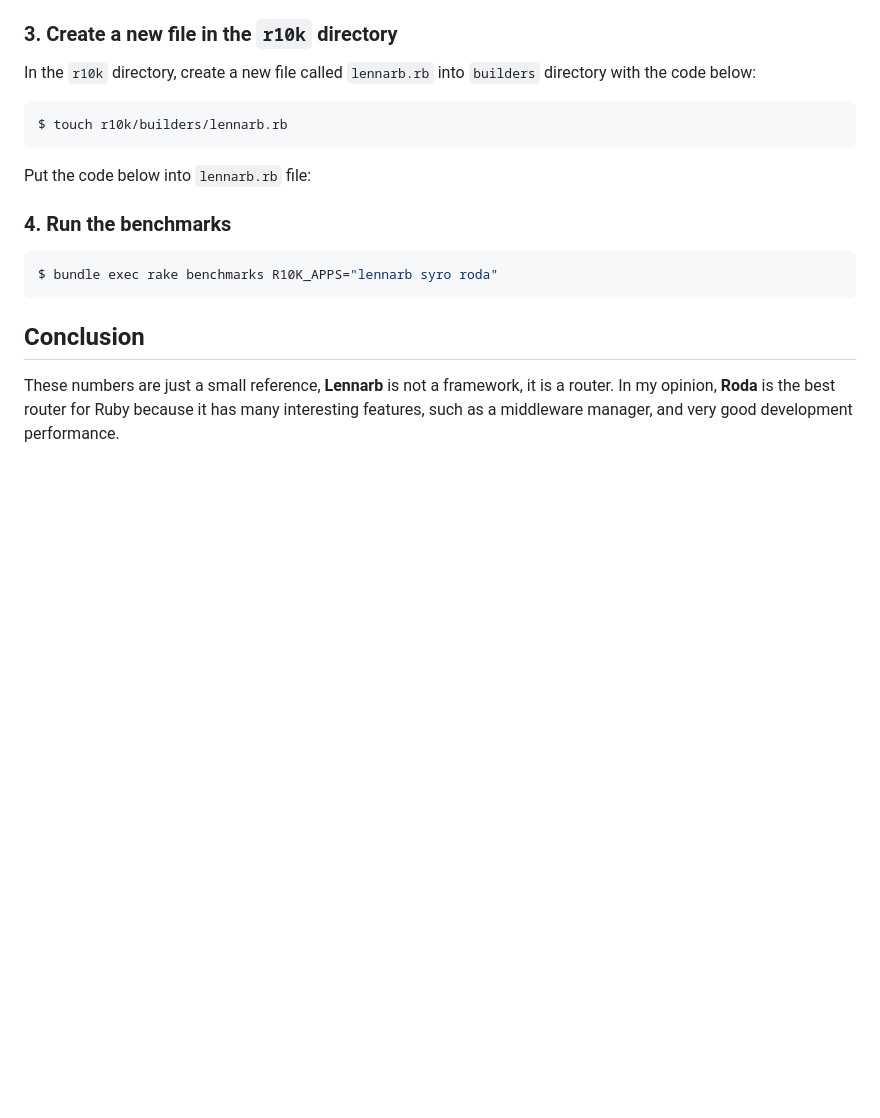
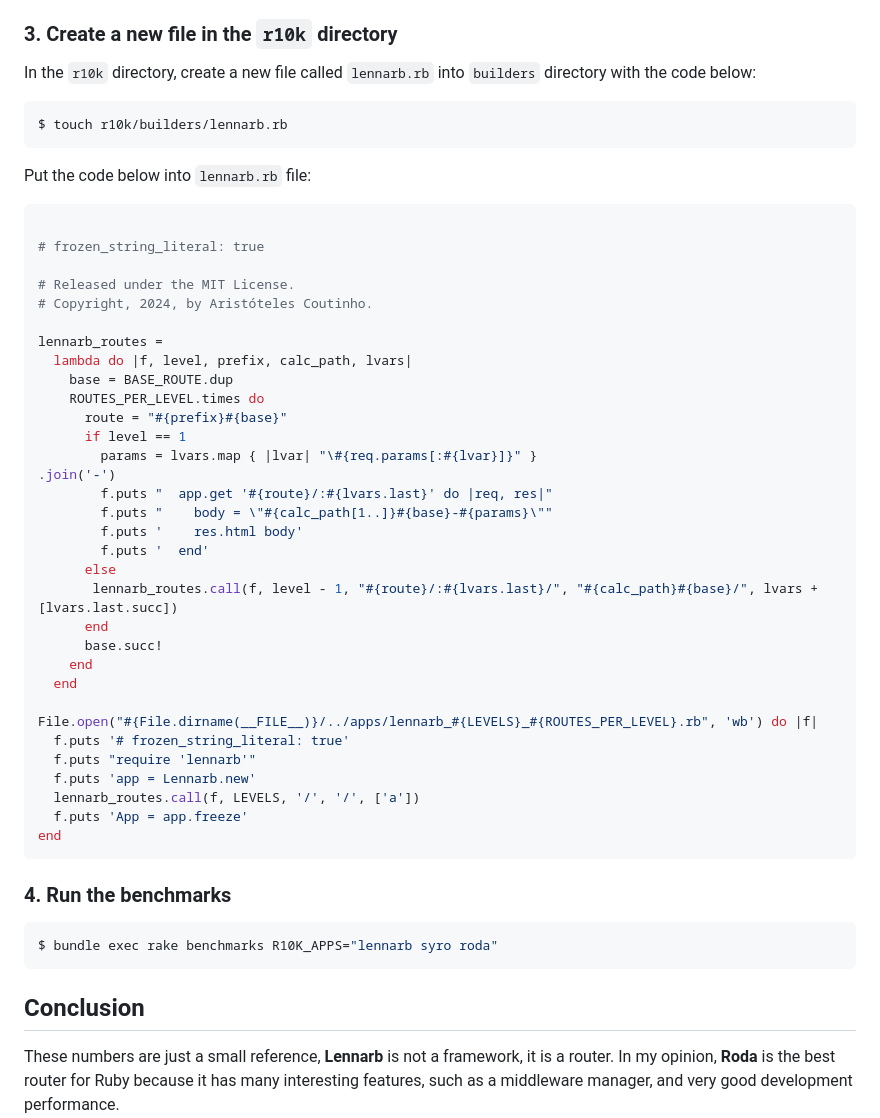
Before and after one commit to aristotelesbr/lennarb, a Markdown page: guides/performance/readme.md, the part around the change. GitHub-like rendering; blank space fills up the shorter version.

Commit message:
docs: update performance documentation

````diff
--- a/guides/performance/readme.md
+++ b/guides/performance/readme.md
@@ -69,6 +69,40 @@ $ touch r10k/builders/lennarb.rb
 
 Put the code below into `lennarb.rb` file:
 
+```rb
+
+# frozen_string_literal: true
+
+# Released under the MIT License.
+# Copyright, 2024, by Aristóteles Coutinho.
+
+lennarb_routes =
+  lambda do |f, level, prefix, calc_path, lvars|
+    base = BASE_ROUTE.dup
+    ROUTES_PER_LEVEL.times do
+      route = "#{prefix}#{base}"
+      if level == 1
+        params = lvars.map { |lvar| "\#{req.params[:#{lvar}]}" }
+.join('-')
+        f.puts "  app.get '#{route}/:#{lvars.last}' do |req, res|"
+        f.puts "    body = \"#{calc_path[1..]}#{base}-#{params}\""
+        f.puts '    res.html body'
+        f.puts '  end'
+      else
+       lennarb_routes.call(f, level - 1, "#{route}/:#{lvars.last}/", "#{calc_path}#{base}/", lvars + [lvars.last.succ])
+      end
+      base.succ!
+    end
+  end
+
+File.open("#{File.dirname(__FILE__)}/../apps/lennarb_#{LEVELS}_#{ROUTES_PER_LEVEL}.rb", 'wb') do |f|
+  f.puts '# frozen_string_literal: true'
+  f.puts "require 'lennarb'"
+  f.puts 'app = Lennarb.new'
+  lennarb_routes.call(f, LEVELS, '/', '/', ['a'])
+  f.puts 'App = app.freeze'
+end
+```
 
 ### 4. Run the benchmarks
 
````
